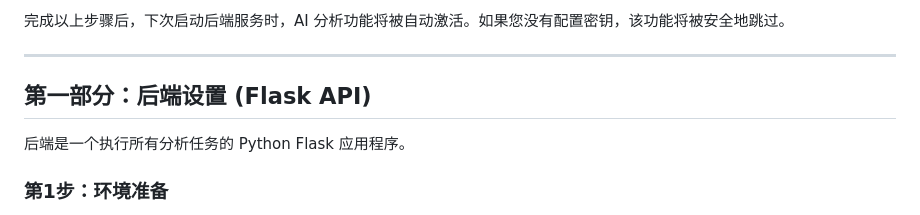
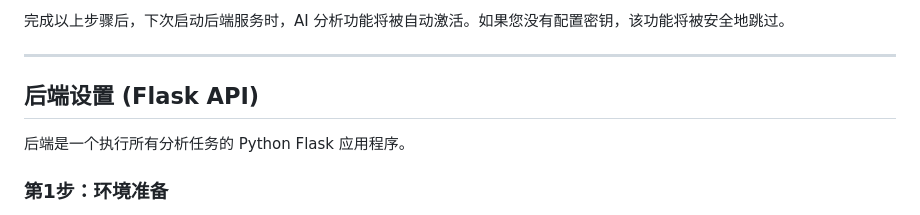
Before and after one commit to ZUENS2020/Hex_CTF, a Markdown page: README.md, the part around the change. Rendered like a GitHub page.

Commit message:
更新 README.md

```diff
--- a/README.md
+++ b/README.md
@@ -74,7 +74,7 @@
 
 ---
 
-## 第一部分：后端设置 (Flask API)
+## 后端设置 (Flask API)
 
 后端是一个执行所有分析任务的 Python Flask 应用程序。
 
```
